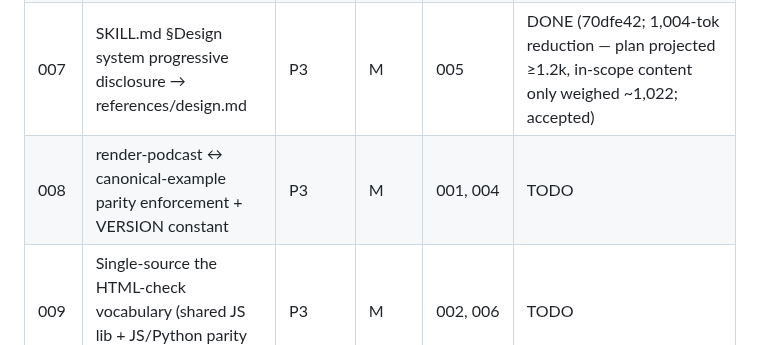
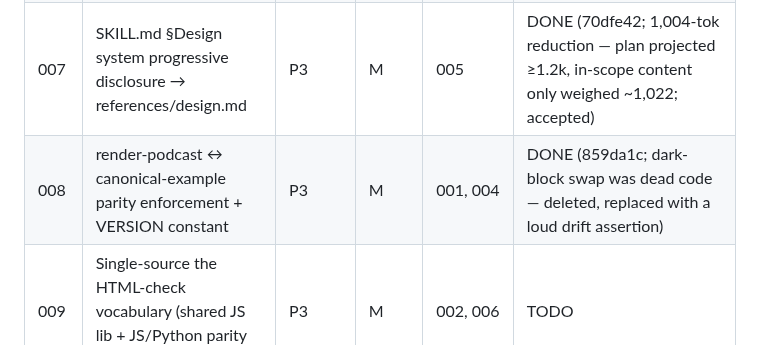
Before and after one commit to twidtwid/render-as-html, a Markdown page: plans/README.md, the part around the change. GitHub-like rendering.

Commit message:
plans/README: mark 008 DONE (859da1c)
Co-Authored-By: Claude Fable 5 <noreply@anthropic.com>
Claude-Session: https://claude.ai/code/session_01RD3iYbi6DoKWGCr8yiLKjf

```diff
--- a/plans/README.md
+++ b/plans/README.md
@@ -15,7 +15,7 @@ All quality gates were green at planning time: `uv run --with pytest pytest test
 | 005 | Perf harness honest metrics: references/ as the deferred load, slim committed baseline | P2 | S | — | DONE (382a6a9) |
 | 006 | Tighten feature-floor vocabulary, dead-control scan, hex matching in the QA gates | P2 | M | 005 | TODO |
 | 007 | SKILL.md §Design system progressive disclosure → references/design.md | P3 | M | 005 | DONE (70dfe42; 1,004-tok reduction — plan projected ≥1.2k, in-scope content only weighed ~1,022; accepted) |
-| 008 | render-podcast ↔ canonical-example parity enforcement + VERSION constant | P3 | M | 001, 004 | TODO |
+| 008 | render-podcast ↔ canonical-example parity enforcement + VERSION constant | P3 | M | 001, 004 | DONE (859da1c; dark-block swap was dead code — deleted, replaced with a loud drift assertion) |
 | 009 | Single-source the HTML-check vocabulary (shared JS lib + JS/Python parity test) | P3 | M | 002, 006 | TODO |
 
 Status values: TODO | IN PROGRESS | DONE | BLOCKED (with one-line reason) | REJECTED (with one-line rationale — finding fixed independently or approach abandoned)
```
